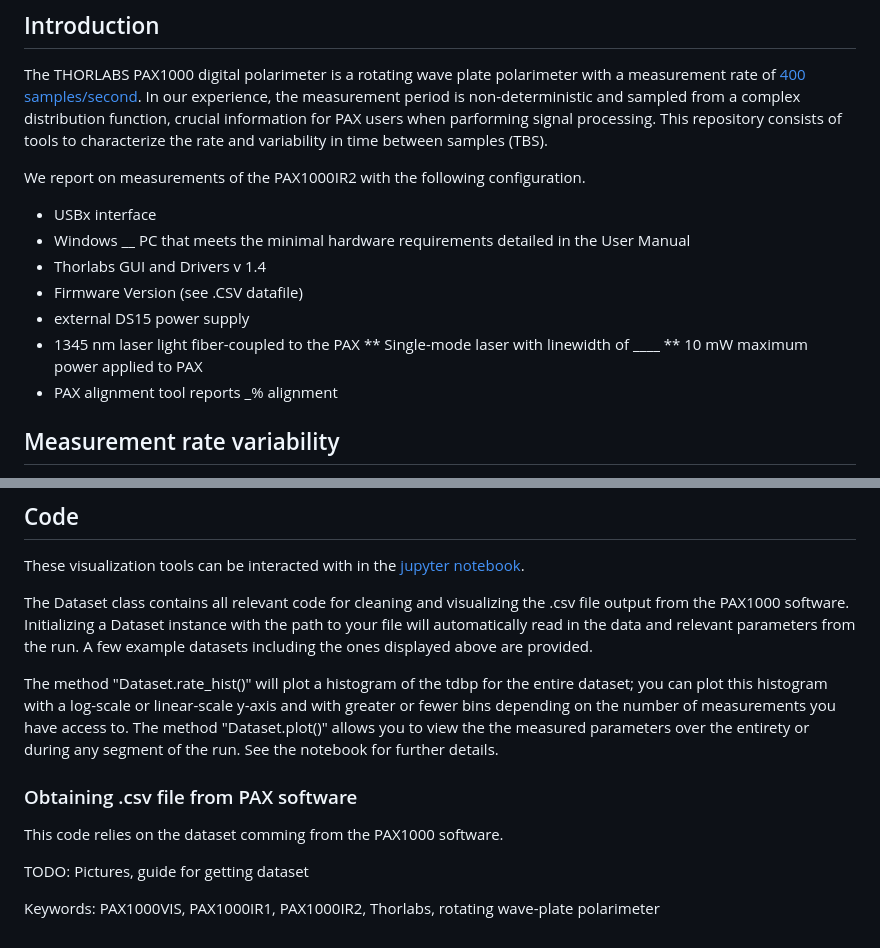
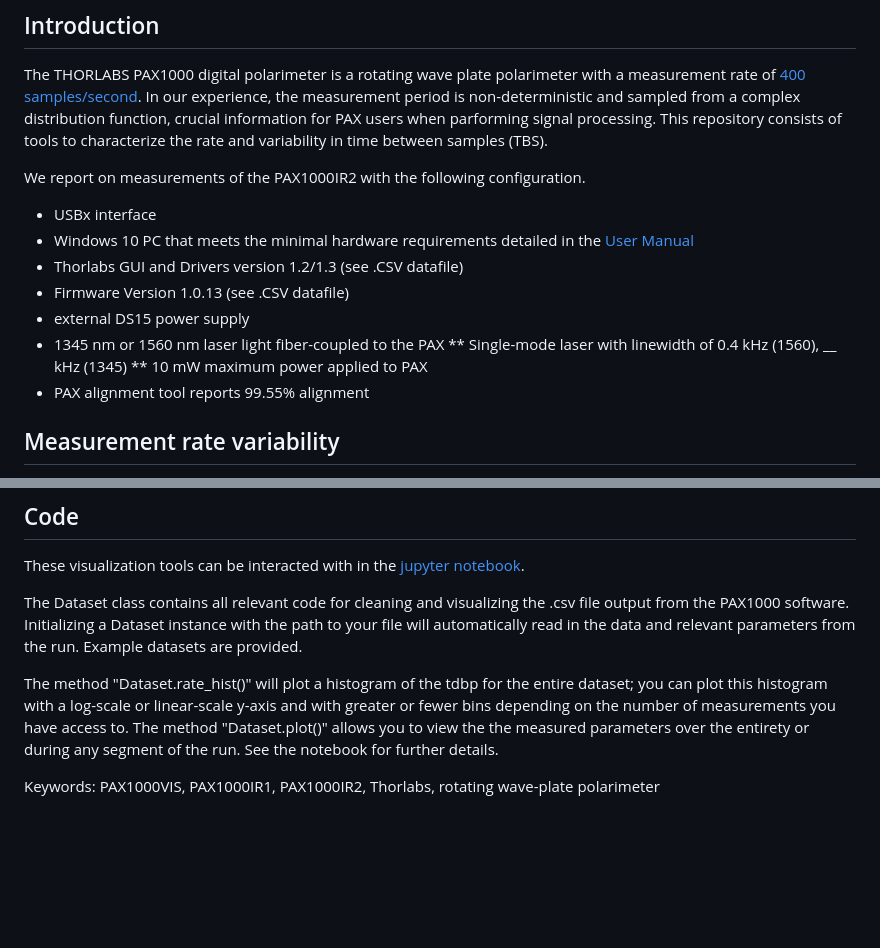
Before and after one commit to evanshaped/PAX-rate-visualization, a Markdown page: README.md, 2 parts joined by grey strips. Drawn GitHub-style; blank space fills up the shorter version.

Commit message:
Update README.md with Joe's comments

```diff
--- a/README.md
+++ b/README.md
@@ -5,14 +5,14 @@ The THORLABS PAX1000 digital polarimeter is a rotating wave plate polarimeter wi
 
 We report on measurements of the PAX1000IR2 with the following configuration.
 * USBx interface
-* Windows __ PC that meets the minimal hardware requirements detailed in the User Manual
-* Thorlabs GUI and Drivers v 1.4
-* Firmware Version (see .CSV datafile)
+* Windows 10 PC that meets the minimal hardware requirements detailed in the [User Manual](https://www.thorlabs.com/thorproduct.cfm?partnumber=PAX1000IR2)
+* Thorlabs GUI and Drivers version 1.2/1.3 (see .CSV datafile)
+* Firmware Version 1.0.13 (see .CSV datafile)
 * external DS15 power supply
-* 1345 nm laser light fiber-coupled to the PAX
-** Single-mode laser with linewidth of ____
+* 1345 nm or 1560 nm laser light fiber-coupled to the PAX
+** Single-mode laser with linewidth of 0.4 kHz (1560), __ kHz (1345)
 ** 10 mW maximum power applied to PAX
-* PAX alignment tool reports _% alignment
+* PAX alignment tool reports 99.55% alignment
 
 ## Measurement rate variability
 Salient configuration parameters are the Sample Rate and Operating Mode (including period and FFT points); see [PAX operation manual](https://www.thorlabs.com/thorproduct.cfm?partnumber=PAX1000IR2) for details. These are selected via the Thorlabs GUI. State of Polarization (SOP) data were acquired using the Thorlabs GUI and saved as .CSV. We get qualitatively similar results using a second PAX1000IR2 and different Windows PCs.
@@ -39,14 +39,9 @@ The above figure shows the log-histogram of the TBS distribution, highlighting t
 ## Code
 These visualization tools can be interacted with in the [jupyter notebook](PAX_code/PAX_Code_Notebook.ipynb).
 
-The Dataset class contains all relevant code for cleaning and visualizing the .csv file output from the PAX1000 software. Initializing a Dataset instance with the path to your file will automatically read in the data and relevant parameters from the run. A few example datasets including the ones displayed above are provided.
+The Dataset class contains all relevant code for cleaning and visualizing the .csv file output from the PAX1000 software. Initializing a Dataset instance with the path to your file will automatically read in the data and relevant parameters from the run. Example datasets are provided.
 
 The method "Dataset.rate_hist()" will plot a histogram of the tdbp for the entire dataset; you can plot this histogram with a log-scale or linear-scale y-axis and with greater or fewer bins depending on the number of measurements you have access to. The method "Dataset.plot()" allows you to view the the measured parameters over the entirety or during any segment of the run. See the notebook for further details.
 
-### Obtaining .csv file from PAX software
-This code relies on the dataset comming from the PAX1000 software.
-
-TODO: Pictures, guide for getting dataset
-
 
 Keywords: PAX1000VIS, PAX1000IR1, PAX1000IR2, Thorlabs, rotating wave-plate polarimeter
```
